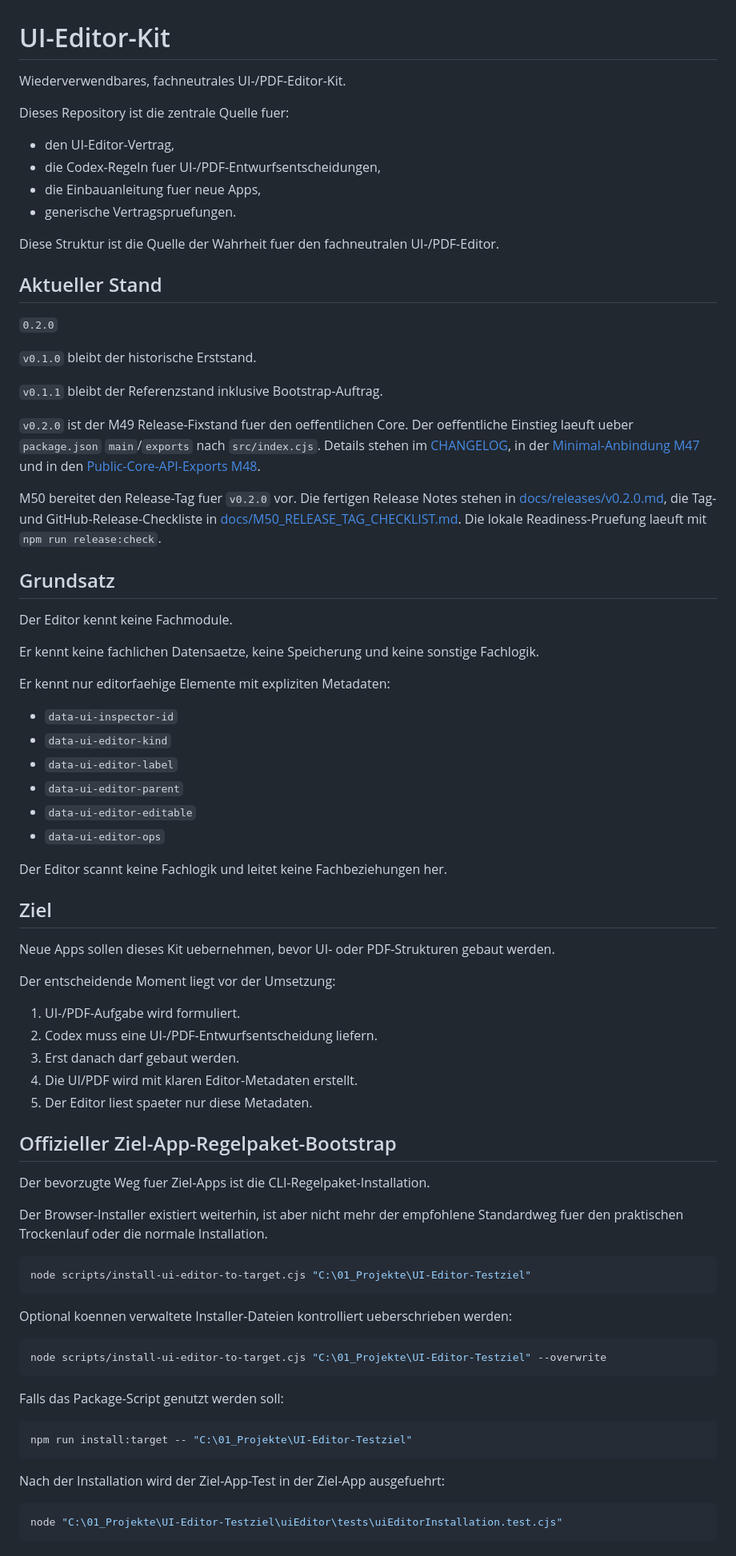
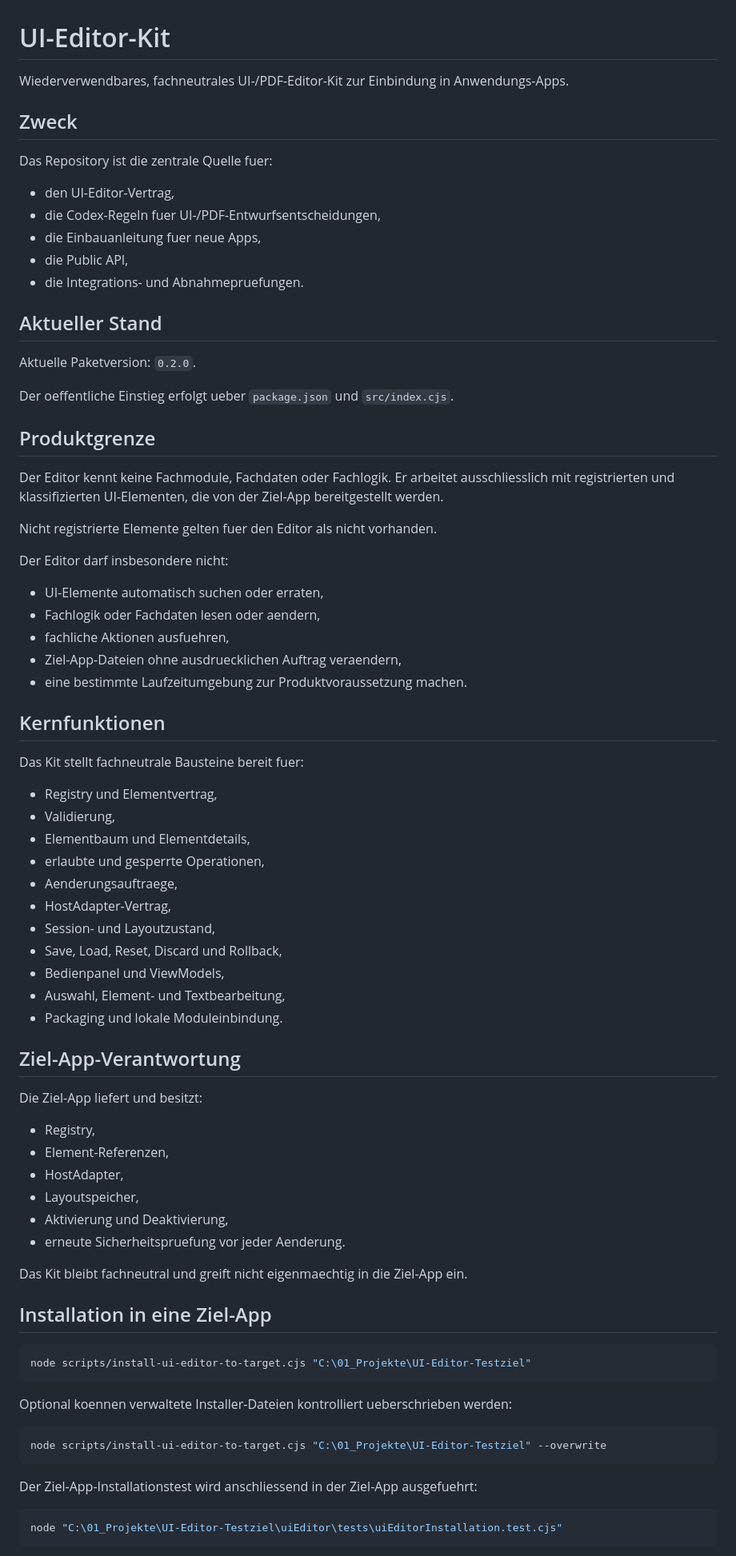
Before and after one commit to SteffenBandholt/UI-Editor-kit, a Markdown page: README.md, the part around one of its changes. Shown at 80% size. Drawn GitHub-style.

````diff
--- a/README.md
+++ b/README.md
@@ -1,62 +1,67 @@
 # UI-Editor-Kit
 
-Wiederverwendbares, fachneutrales UI-/PDF-Editor-Kit.
+Wiederverwendbares, fachneutrales UI-/PDF-Editor-Kit zur Einbindung in Anwendungs-Apps.
 
-Dieses Repository ist die zentrale Quelle fuer:
+## Zweck
+
+Das Repository ist die zentrale Quelle fuer:
 
 - den UI-Editor-Vertrag,
 - die Codex-Regeln fuer UI-/PDF-Entwurfsentscheidungen,
 - die Einbauanleitung fuer neue Apps,
-- generische Vertragspruefungen.
-
-Diese Struktur ist die Quelle der Wahrheit fuer den fachneutralen UI-/PDF-Editor.
+- die Public API,
+- die Integrations- und Abnahmepruefungen.
 
 ## Aktueller Stand
 
-`0.2.0`
+Aktuelle Paketversion: `0.2.0`.
 
-`v0.1.0` bleibt der historische Erststand.
+Der oeffentliche Einstieg erfolgt ueber `package.json` und `src/index.cjs`.
 
-`v0.1.1` bleibt der Referenzstand inklusive Bootstrap-Auftrag.
+## Produktgrenze
 
-`v0.2.0` ist der M49 Release-Fixstand fuer den oeffentlichen Core. Der oeffentliche Einstieg laeuft ueber `package.json` `main`/`exports` nach `src/index.cjs`. Details stehen im [CHANGELOG](CHANGELOG.md), in der [Minimal-Anbindung M47](docs/M47_NEUE_ZIEL_APP_MINIMAL_ANBINDUNG.md) und in den [Public-Core-API-Exports M48](docs/M48_PUBLIC_CORE_API_EXPORTS.md).
+Der Editor kennt keine Fachmodule, Fachdaten oder Fachlogik. Er arbeitet ausschliesslich mit registrierten und klassifizierten UI-Elementen, die von der Ziel-App bereitgestellt werden.
 
-M50 bereitet den Release-Tag fuer `v0.2.0` vor. Die fertigen Release Notes stehen in [docs/releases/v0.2.0.md](docs/releases/v0.2.0.md), die Tag- und GitHub-Release-Checkliste in [docs/M50_RELEASE_TAG_CHECKLIST.md](docs/M50_RELEASE_TAG_CHECKLIST.md). Die lokale Readiness-Pruefung laeuft mit `npm run release:check`.
+Nicht registrierte Elemente gelten fuer den Editor als nicht vorhanden.
 
-## Grundsatz
+Der Editor darf insbesondere nicht:
 
-Der Editor kennt keine Fachmodule.
+- UI-Elemente automatisch suchen oder erraten,
+- Fachlogik oder Fachdaten lesen oder aendern,
+- fachliche Aktionen ausfuehren,
+- Ziel-App-Dateien ohne ausdruecklichen Auftrag veraendern,
+- eine bestimmte Laufzeitumgebung zur Produktvoraussetzung machen.
 
-Er kennt keine fachlichen Datensaetze, keine Speicherung und keine sonstige Fachlogik.
+## Kernfunktionen
 
-Er kennt nur editorfaehige Elemente mit expliziten Metadaten:
+Das Kit stellt fachneutrale Bausteine bereit fuer:
 
-- `data-ui-inspector-id`
-- `data-ui-editor-kind`
-- `data-ui-editor-label`
-- `data-ui-editor-parent`
-- `data-ui-editor-editable`
-- `data-ui-editor-ops`
+- Registry und Elementvertrag,
+- Validierung,
+- Elementbaum und Elementdetails,
+- erlaubte und gesperrte Operationen,
+- Aenderungsauftraege,
+- HostAdapter-Vertrag,
+- Session- und Layoutzustand,
+- Save, Load, Reset, Discard und Rollback,
+- Bedienpanel und ViewModels,
+- Auswahl, Element- und Textbearbeitung,
+- Packaging und lokale Moduleinbindung.
 
-Der Editor scannt keine Fachlogik und leitet keine Fachbeziehungen her.
+## Ziel-App-Verantwortung
 
-## Ziel
+Die Ziel-App liefert und besitzt:
 
-Neue Apps sollen dieses Kit uebernehmen, bevor UI- oder PDF-Strukturen gebaut werden.
+- Registry,
+- Element-Referenzen,
+- HostAdapter,
+- Layoutspeicher,
+- Aktivierung und Deaktivierung,
+- erneute Sicherheitspruefung vor jeder Aenderung.
 
-Der entscheidende Moment liegt vor der Umsetzung:
+Das Kit bleibt fachneutral und greift nicht eigenmaechtig in die Ziel-App ein.
 
-1. UI-/PDF-Aufgabe wird formuliert.
-2. Codex muss eine UI-/PDF-Entwurfsentscheidung liefern.
-3. Erst danach darf gebaut werden.
-4. Die UI/PDF wird mit klaren Editor-Metadaten erstellt.
-5. Der Editor liest spaeter nur diese Metadaten.
-
-## Offizieller Ziel-App-Regelpaket-Bootstrap
-
-Der bevorzugte Weg fuer Ziel-Apps ist die CLI-Regelpaket-Installation.
-
-Der Browser-Installer existiert weiterhin, ist aber nicht mehr der empfohlene Standardweg fuer den praktischen Trockenlauf oder die normale Installation.
+## Installation in eine Ziel-App
 
 ```bash
 node scripts/install-ui-editor-to-target.cjs "C:\01_Projekte\UI-Editor-Testziel"
@@ -68,13 +73,7 @@ Optional koennen verwaltete Installer-Dateien kontrolliert ueberschrieben werden
 node scripts/install-ui-editor-to-target.cjs "C:\01_Projekte\UI-Editor-Testziel" --overwrite
 ```
 
-Falls das Package-Script genutzt werden soll:
-
-```bash
-npm run install:target -- "C:\01_Projekte\UI-Editor-Testziel"
-```
-
-Nach der Installation wird der Ziel-App-Test in der Ziel-App ausgefuehrt:
+Der Ziel-App-Installationstest wird anschliessend in der Ziel-App ausgefuehrt:
 
 ```bash
 node "C:\01_Projekte\UI-Editor-Testziel\uiEditor\tests\uiEditorInstallation.test.cjs"
````
Also changed, not shown: other parts of README.md (+22 -96 lines).
